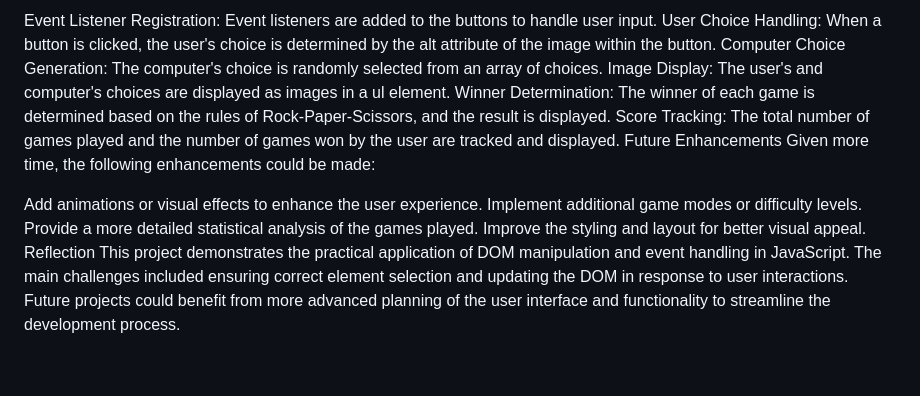
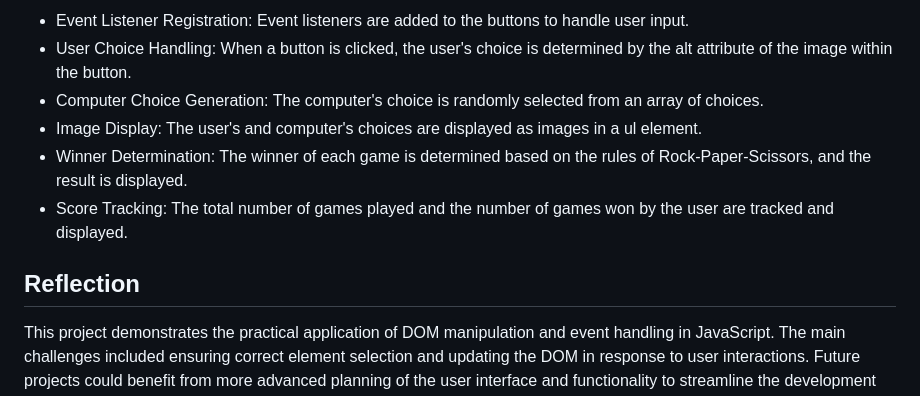
Before and after one commit to lizzy985/SBA-316, a Markdown page: README.md, the part around one of its changes. Drawn GitHub-style.

```diff
--- a/README.md
+++ b/README.md
@@ -41,16 +55,11 @@ The core functionality is handled in a JavaScript script included in the HTML fi
 
-Event Listener Registration: Event listeners are added to the buttons to handle user input.
-User Choice Handling: When a button is clicked, the user's choice is determined by the alt attribute of the image within the button.
-Computer Choice Generation: The computer's choice is randomly selected from an array of choices.
-Image Display: The user's and computer's choices are displayed as images in a ul element.
-Winner Determination: The winner of each game is determined based on the rules of Rock-Paper-Scissors, and the result is displayed.
-Score Tracking: The total number of games played and the number of games won by the user are tracked and displayed.
-Future Enhancements
-Given more time, the following enhancements could be made:
+* Event Listener Registration: Event listeners are added to the buttons to handle user input.<br>
+* User Choice Handling: When a button is clicked, the user's choice is determined by the alt attribute of the image within the button.<br>
+* Computer Choice Generation: The computer's choice is randomly selected from an array of choices.<br>
+* Image Display: The user's and computer's choices are displayed as images in a ul element.<br>
+* Winner Determination: The winner of each game is determined based on the rules of Rock-Paper-Scissors, and the result is displayed.<br>
+* Score Tracking: The total number of games played and the number of games won by the user are tracked and displayed.<br>
 
-Add animations or visual effects to enhance the user experience.
-Implement additional game modes or difficulty levels.
-Provide a more detailed statistical analysis of the games played.
-Improve the styling and layout for better visual appeal.
 Reflection
+-------
 This project demonstrates the practical application of DOM manipulation and event handling in JavaScript. The main challenges included ensuring correct element selection and updating the DOM in response to user interactions. Future projects could benefit from more advanced planning of the user interface and functionality to streamline the development process.
```
Also changed, not shown: other parts of README.md (+46 -32 lines).
